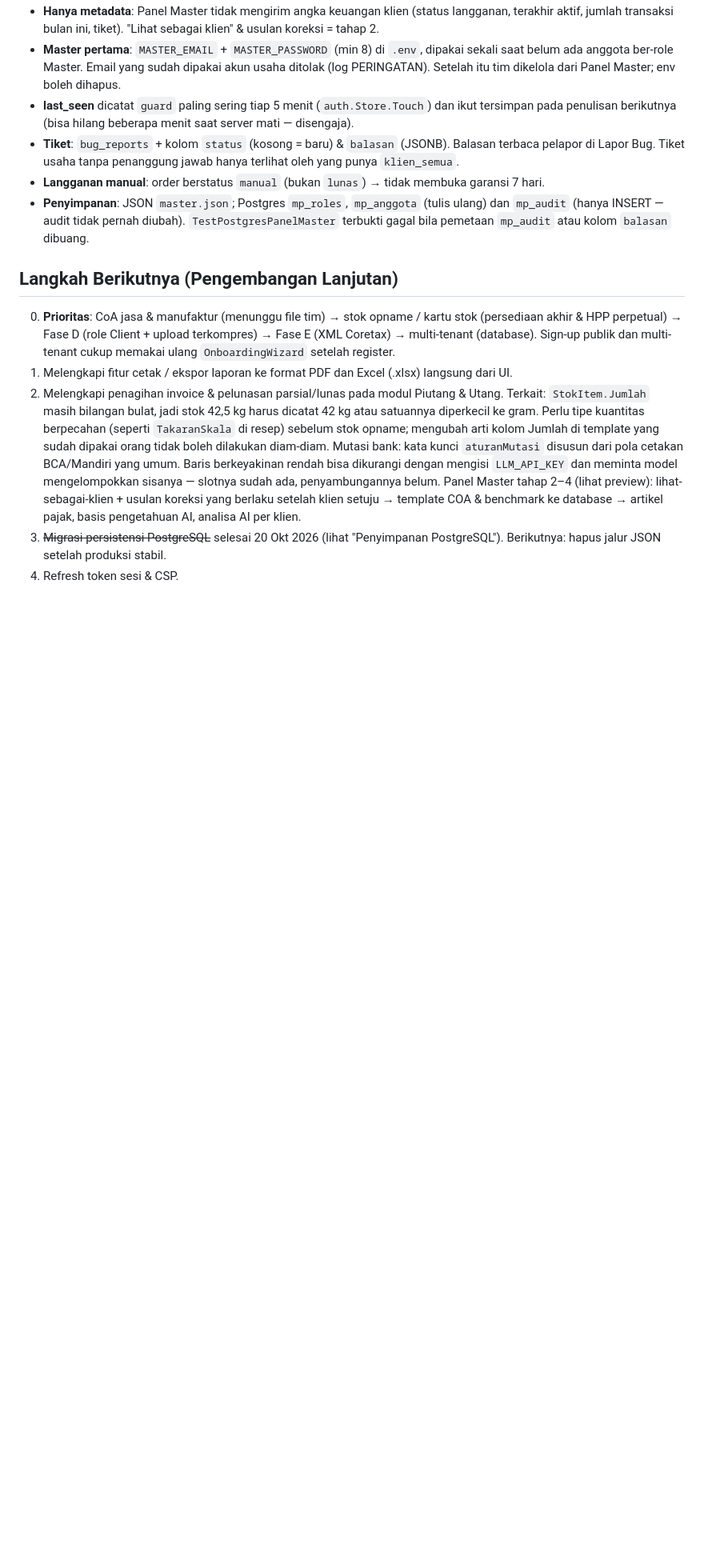
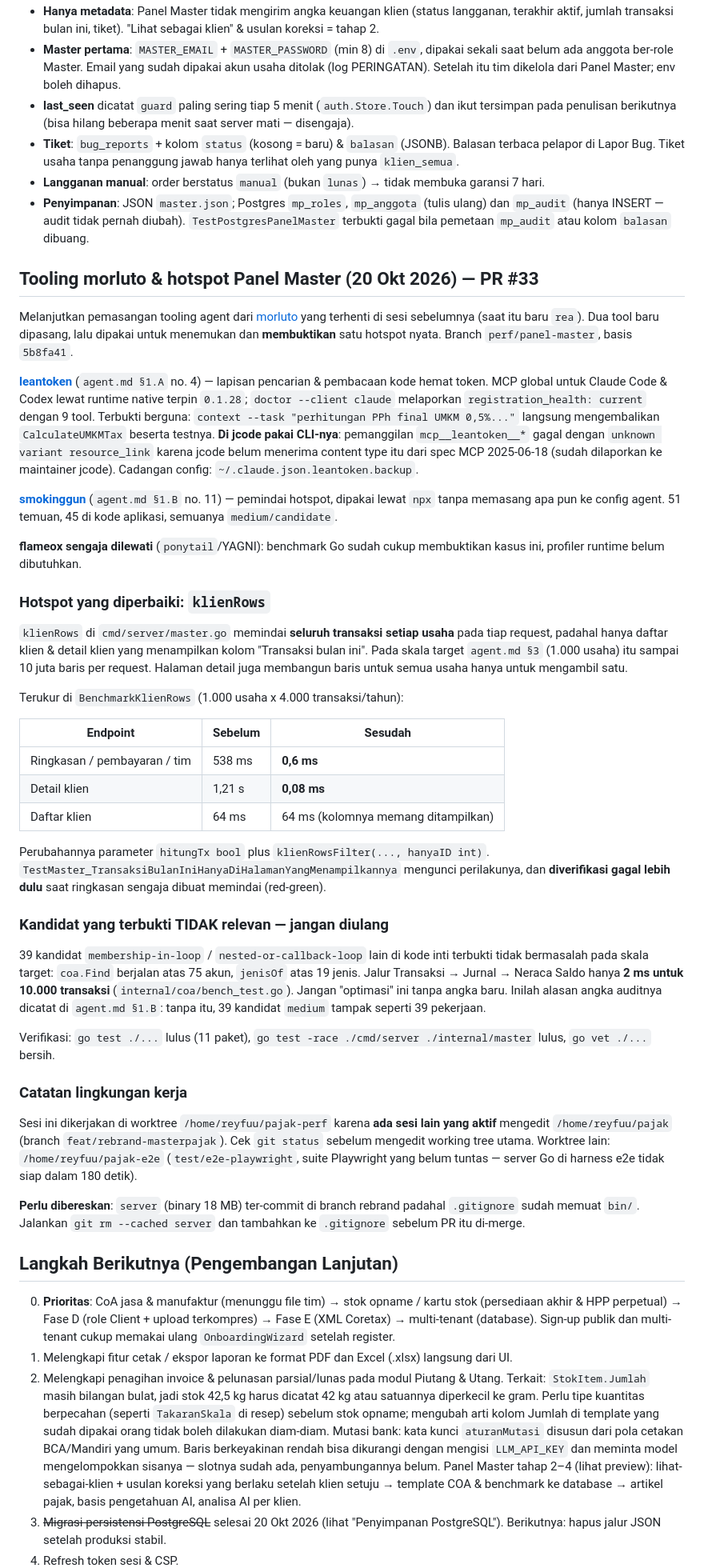
Before and after one commit to reyfuu/jurnal, a Markdown page: HANDOFF.md, the part around the change. Shown at 80% size. Drawn GitHub-style; blank space fills up the shorter version.

Commit message:
docs(handoff): catat tooling morluto, hasil audit hotspot, dan status worktree

```diff
--- a/HANDOFF.md
+++ b/HANDOFF.md
@@ -582,6 +582,69 @@ https://claude.ai/artifact/DJrwkmmPtka6oDozJBjUHq (tahap 2–4 di sana belum dib
   `mp_audit` (hanya INSERT — audit tidak pernah diubah). `TestPostgresPanelMaster` terbukti gagal
   bila pemetaan `mp_audit` atau kolom `balasan` dibuang.
 
+## Tooling morluto & hotspot Panel Master (20 Okt 2026) — PR #33
+
+Melanjutkan pemasangan tooling agent dari [morluto](https://github.com/morluto) yang terhenti
+di sesi sebelumnya (saat itu baru `rea`). Dua tool baru dipasang, lalu dipakai untuk menemukan
+dan **membuktikan** satu hotspot nyata. Branch `perf/panel-master`, basis `5b8fa41`.
+
+**[leantoken](https://github.com/morluto/leantoken)** (`agent.md §1.A` no. 4) — lapisan pencarian
+& pembacaan kode hemat token. MCP global untuk Claude Code & Codex lewat runtime native terpin
+`0.1.28`; `doctor --client claude` melaporkan `registration_health: current` dengan 9 tool.
+Terbukti berguna: `context --task "perhitungan PPh final UMKM 0,5%..."` langsung mengembalikan
+`CalculateUMKMTax` beserta testnya. **Di jcode pakai CLI-nya**: pemanggilan `mcp__leantoken__*`
+gagal dengan `unknown variant resource_link` karena jcode belum menerima content type itu dari
+spec MCP 2025-06-18 (sudah dilaporkan ke maintainer jcode). Cadangan config:
+`~/.claude.json.leantoken.backup`.
+
+**[smokinggun](https://github.com/morluto/smokinggun)** (`agent.md §1.B` no. 11) — pemindai
+hotspot, dipakai lewat `npx` tanpa memasang apa pun ke config agent. 51 temuan, 45 di kode
+aplikasi, semuanya `medium/candidate`.
+
+**flameox sengaja dilewati** (`ponytail`/YAGNI): benchmark Go sudah cukup membuktikan kasus ini,
+profiler runtime belum dibutuhkan.
+
+### Hotspot yang diperbaiki: `klienRows`
+
+`klienRows` di `cmd/server/master.go` memindai **seluruh transaksi setiap usaha** pada tiap
+request, padahal hanya daftar klien & detail klien yang menampilkan kolom "Transaksi bulan ini".
+Pada skala target `agent.md §3` (1.000 usaha) itu sampai 10 juta baris per request. Halaman
+detail juga membangun baris untuk semua usaha hanya untuk mengambil satu.
+
+Terukur di `BenchmarkKlienRows` (1.000 usaha x 4.000 transaksi/tahun):
+
+| Endpoint | Sebelum | Sesudah |
+| --- | --- | --- |
+| Ringkasan / pembayaran / tim | 538 ms | **0,6 ms** |
+| Detail klien | 1,21 s | **0,08 ms** |
+| Daftar klien | 64 ms | 64 ms (kolomnya memang ditampilkan) |
+
+Perubahannya parameter `hitungTx bool` plus `klienRowsFilter(..., hanyaID int)`.
+`TestMaster_TransaksiBulanIniHanyaDiHalamanYangMenampilkannya` mengunci perilakunya, dan
+**diverifikasi gagal lebih dulu** saat ringkasan sengaja dibuat memindai (red-green).
+
+### Kandidat yang terbukti TIDAK relevan — jangan diulang
+
+39 kandidat `membership-in-loop` / `nested-or-callback-loop` lain di kode inti terbukti tidak
+bermasalah pada skala target: `coa.Find` berjalan atas 75 akun, `jenisOf` atas 19 jenis. Jalur
+Transaksi → Jurnal → Neraca Saldo hanya **2 ms untuk 10.000 transaksi**
+(`internal/coa/bench_test.go`). Jangan "optimasi" ini tanpa angka baru. Inilah alasan angka
+auditnya dicatat di `agent.md §1.B`: tanpa itu, 39 kandidat `medium` tampak seperti 39 pekerjaan.
+
+Verifikasi: `go test ./...` lulus (11 paket), `go test -race ./cmd/server ./internal/master`
+lulus, `go vet ./...` bersih.
+
+### Catatan lingkungan kerja
+
+Sesi ini dikerjakan di worktree `/home/reyfuu/pajak-perf` karena **ada sesi lain yang aktif**
+mengedit `/home/reyfuu/pajak` (branch `feat/rebrand-masterpajak`). Cek `git status` sebelum
+mengedit working tree utama. Worktree lain: `/home/reyfuu/pajak-e2e` (`test/e2e-playwright`,
+suite Playwright yang belum tuntas — server Go di harness e2e tidak siap dalam 180 detik).
+
+**Perlu dibereskan**: `server` (binary 18 MB) ter-commit di branch rebrand padahal `.gitignore`
+sudah memuat `bin/`. Jalankan `git rm --cached server` dan tambahkan ke `.gitignore` sebelum PR
+itu di-merge.
+
 ## Langkah Berikutnya (Pengembangan Lanjutan)
 
 
```
